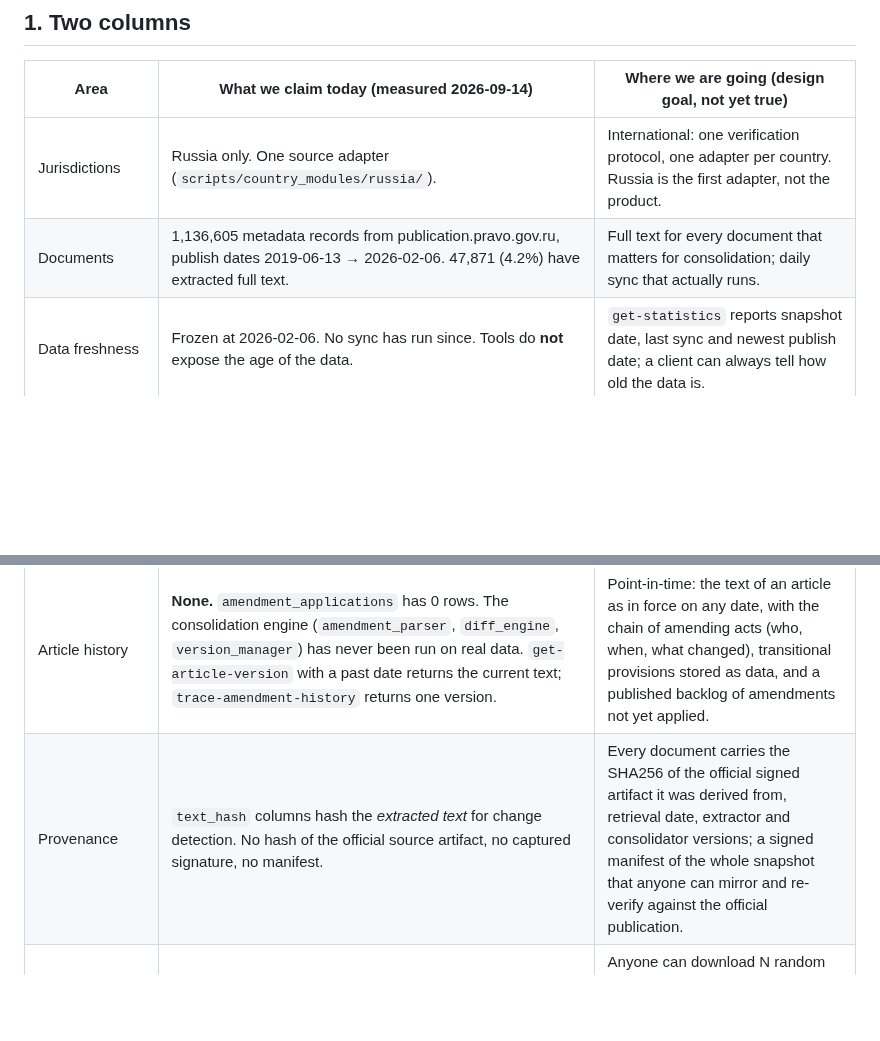
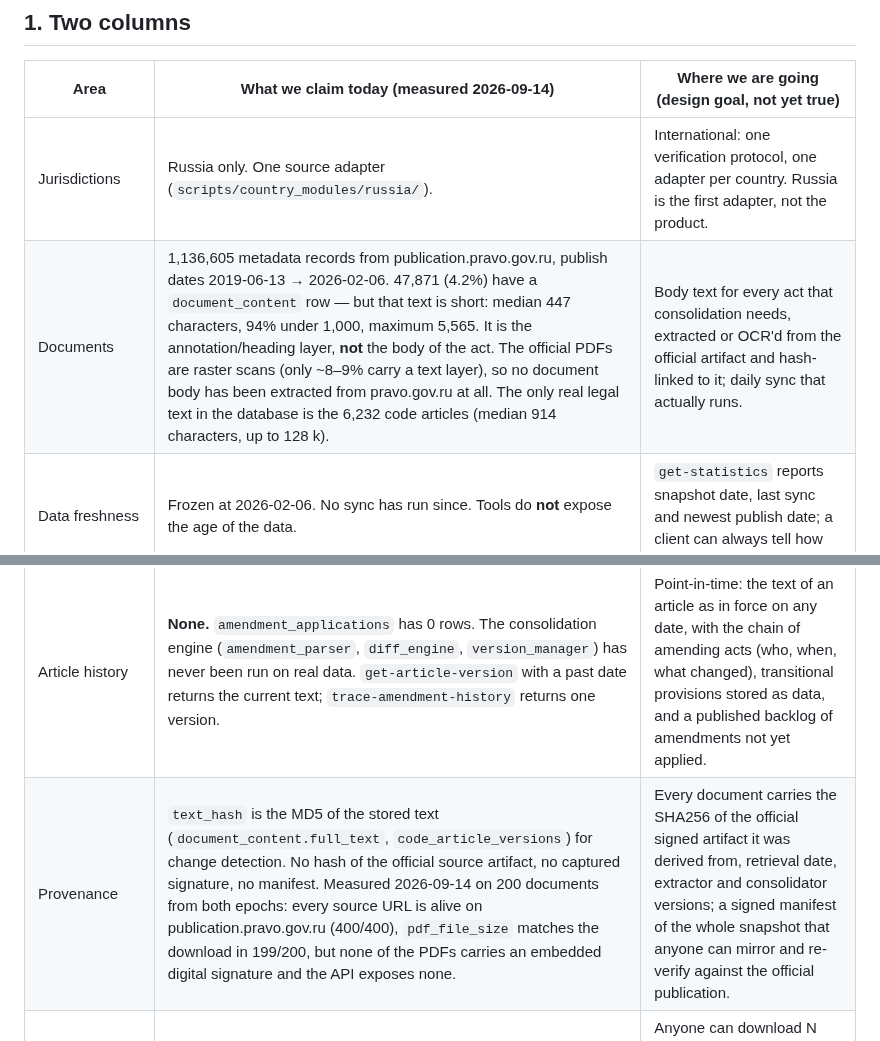
Before and after one commit to mikhashev/law7, a Markdown page: docs/SCOPE.md, 2 parts joined by grey strips. Rendered like a GitHub page; blank space fills up the shorter version.

Commit message:
docs(scope): document_content is annotation-level text, not act bodies; add anchor liveness measurement
Measured 2026-09-14: document_content.full_text median 447 chars, 94%
under 1,000, max 5,565 - the heading/annotation layer, not the body of
the act; official PDFs are raster scans. The only real legal text is
the 6,232 code articles. 200-document probe: all source URLs alive,
pdf_file_size matches 199/200, no embedded PDF signature found.

Co-Authored-By: Claude Fable 5.1 <noreply@anthropic.com>

```diff
--- a/docs/SCOPE.md
+++ b/docs/SCOPE.md
@@ -13,11 +13,11 @@ This file exists because the project's other documents were written at the scale
 | Area | **What we claim today** (measured 2026-09-14) | **Where we are going** (design goal, not yet true) |
 |---|---|---|
 | Jurisdictions | Russia only. One source adapter (`scripts/country_modules/russia/`). | International: one verification protocol, one adapter per country. Russia is the first adapter, not the product. |
-| Documents | 1,136,605 metadata records from publication.pravo.gov.ru, publish dates 2019-06-13 → 2026-02-06. 47,871 (4.2%) have extracted full text. | Full text for every document that matters for consolidation; daily sync that actually runs. |
+| Documents | 1,136,605 metadata records from publication.pravo.gov.ru, publish dates 2019-06-13 → 2026-02-06. 47,871 (4.2%) have a `document_content` row — but that text is short: median 447 characters, 94% under 1,000, maximum 5,565. It is the annotation/heading layer, **not** the body of the act. The official PDFs are raster scans (only ~8–9% carry a text layer), so no document body has been extracted from pravo.gov.ru at all. The only real legal text in the database is the 6,232 code articles (median 914 characters, up to 128 k). | Body text for every act that consolidation needs, extracted or OCR'd from the official artifact and hash-linked to it; daily sync that actually runs. |
 | Data freshness | Frozen at 2026-02-06. No sync has run since. Tools do **not** expose the age of the data. | `get-statistics` reports snapshot date, last sync and newest publish date; a client can always tell how old the data is. |
 | Consolidated codes | 22 codes, 6,232 article texts (`code_article_versions`), one version per article. KAS_RF not imported. | All federal codes, every article with its full version history. |
 | Article history | **None.** `amendment_applications` has 0 rows. The consolidation engine (`amendment_parser`, `diff_engine`, `version_manager`) has never been run on real data. `get-article-version` with a past date returns the current text; `trace-amendment-history` returns one version. | Point-in-time: the text of an article as in force on any date, with the chain of amending acts (who, when, what changed), transitional provisions stored as data, and a published backlog of amendments not yet applied. |
-| Provenance | `text_hash` columns hash the *extracted text* for change detection. No hash of the official source artifact, no captured signature, no manifest. | Every document carries the SHA256 of the official signed artifact it was derived from, retrieval date, extractor and consolidator versions; a signed manifest of the whole snapshot that anyone can mirror and re-verify against the official publication. |
+| Provenance | `text_hash` is the MD5 of the stored text (`document_content.full_text`, `code_article_versions`) for change detection. No hash of the official source artifact, no captured signature, no manifest. Measured 2026-09-14 on 200 documents from both epochs: every source URL is alive on publication.pravo.gov.ru (400/400), `pdf_file_size` matches the download in 199/200, but none of the PDFs carries an embedded digital signature and the API exposes none. | Every document carries the SHA256 of the official signed artifact it was derived from, retrieval date, extractor and consolidator versions; a signed manifest of the whole snapshot that anyone can mirror and re-verify against the official publication. |
 | Verification by others | Not possible. The only public artifact is a backup with a SHA256 in the README; nothing to pin to (no tags, no releases). | Anyone can download N random documents from the official source and check them against the manifest without trusting us. Releases are tagged; consumers pin a tag or a manifest hash. |
 | Court practice and interpretations | 32,263 official interpretations and 619 court decisions loaded; `search-interpretations`, `search-court-decisions`, `get-supreme-court-resolution` work. Reference tables (`courts`, `legal_positions`, `practice_reviews`) are empty. | Interpretations linked to the articles they read differently; "text unchanged, reading changed" treated as its own kind of change. |
 | Regional law | Schema exists; all `regional_*` tables are empty. `search-regional-law` returns nothing; `get-regional-koap-article` fails on a schema mismatch. | Regional adapters after the federal history layer works. |
```
